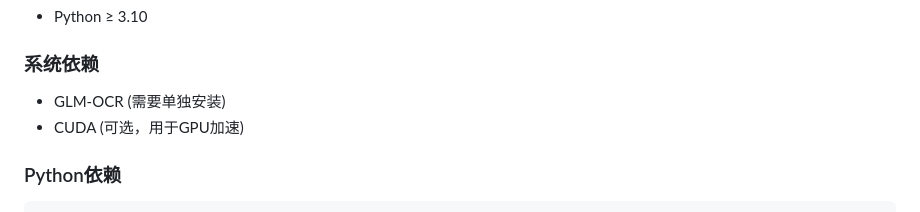
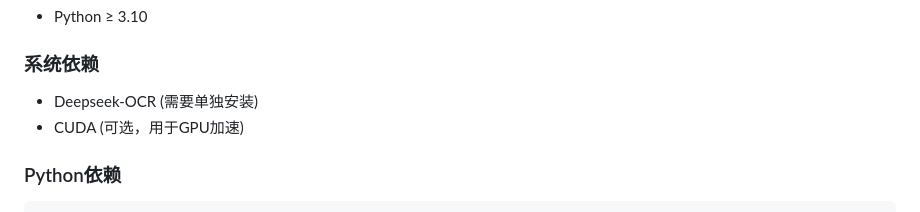
Before and after one commit to guoweiwuorgin/ARneuro, a Markdown page: README.md, the part around the change. Rendered like a GitHub page.

```diff
--- a/README.md
+++ b/README.md
@@ -25,7 +25,7 @@ ARneuro是一个完整的文献处理流水线，专门用于脑成像和神经
 - Python ≥ 3.10
 
 ### 系统依赖
-- GLM-OCR (需要单独安装)
+- Deepseek-OCR (需要单独安装)
 - CUDA (可选，用于GPU加速)
 
 ### Python依赖
```
